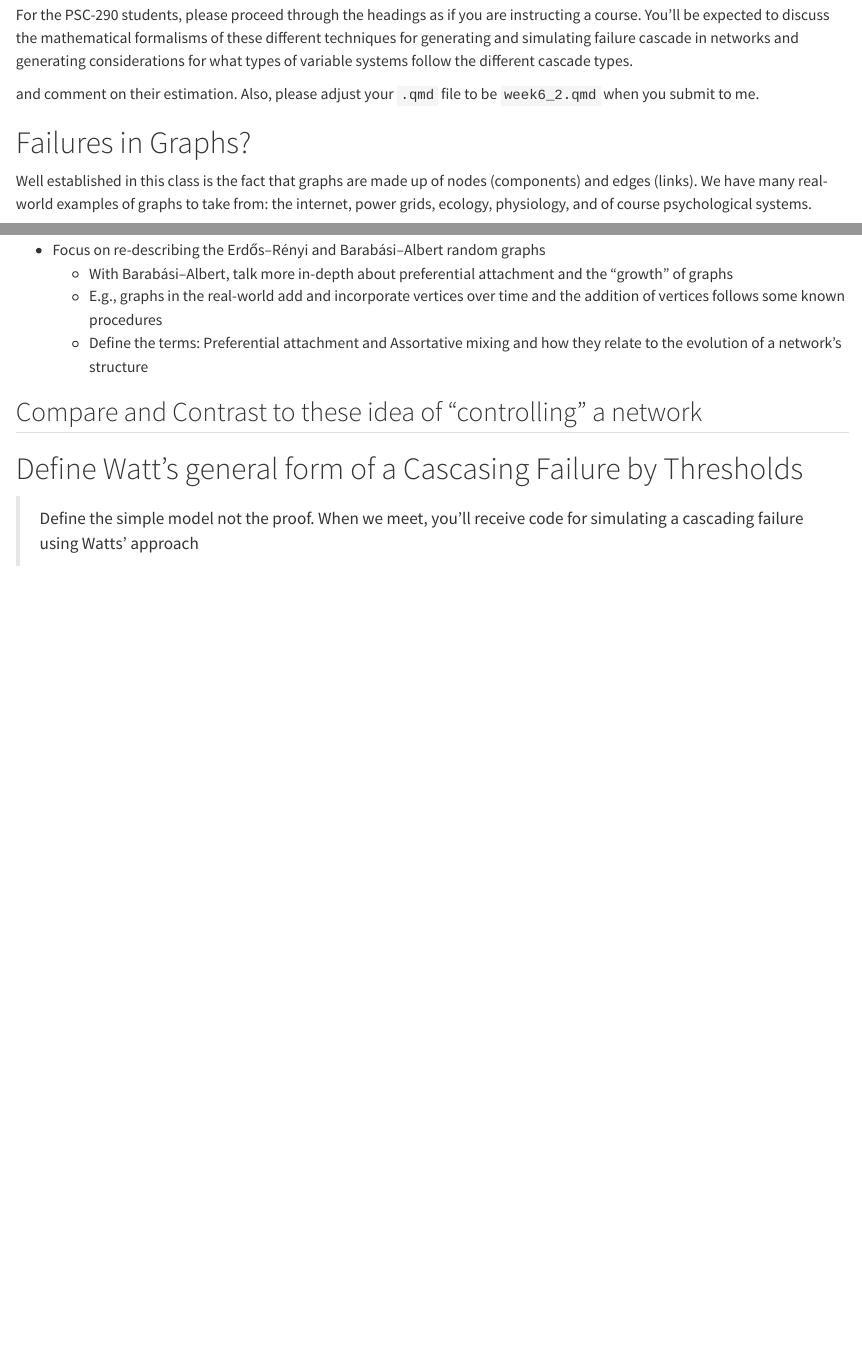
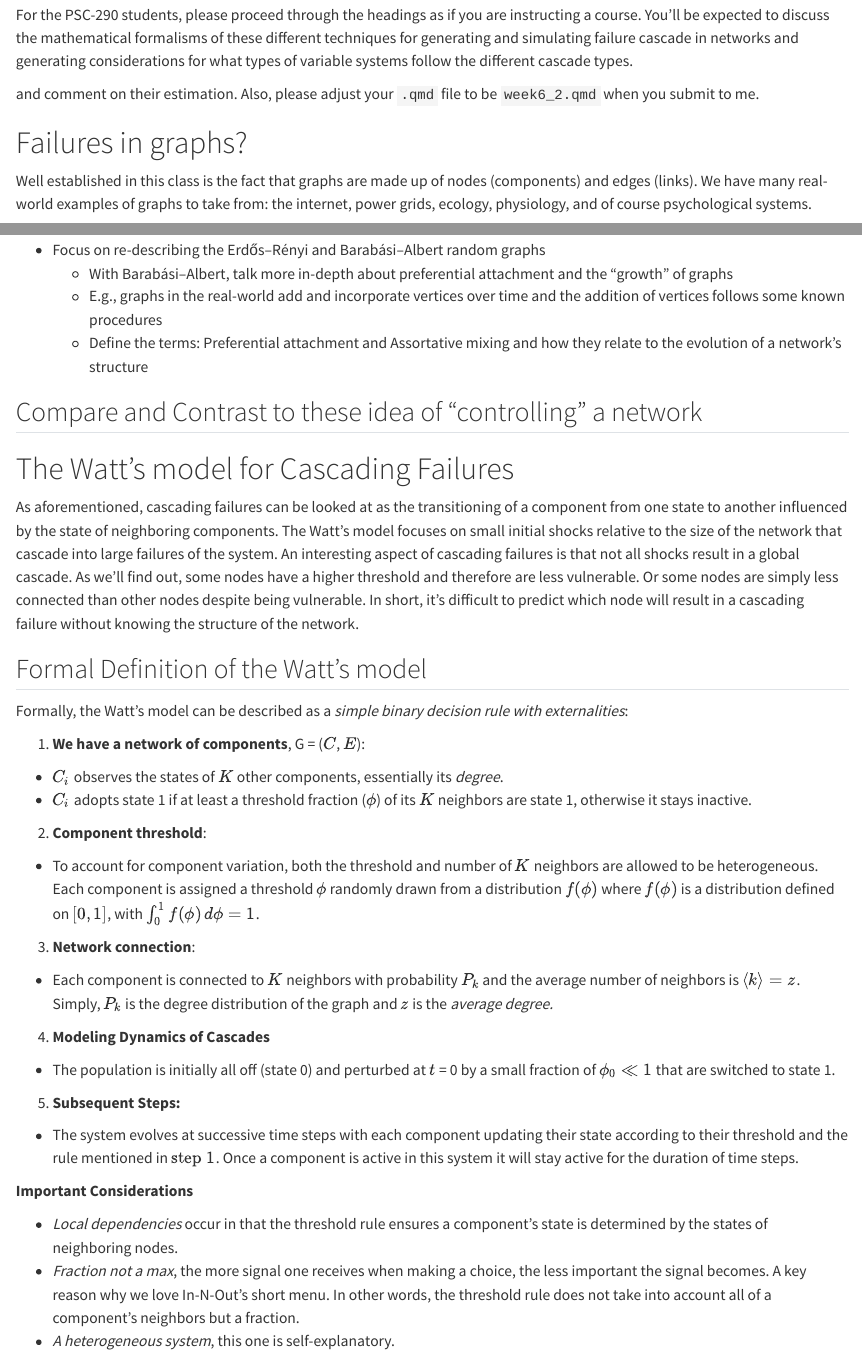
Before and after one commit to aginiguez19/cascading_failures, a Quarto document (01_lecture.qmd): the page in a window 1100 px wide, from 190 px down, and a second part further down, joined at a grey line. Rendered offline with R 4.5, knitr and Pandoc in place of Quarto, with nearby package versions; a font, style sheet, LaTeX package, included part or bibliography that could not be used is replaced or left out.

Commit message:
Watt's Model Formal definition

```diff
--- a/01_lecture.qmd
+++ b/01_lecture.qmd
@@ -11,7 +11,7 @@ For the PSC-290 students, please proceed through the headings as if you are inst
 
 and comment on their estimation. Also, please adjust your `.qmd` file to be `week6_2.qmd` when you submit to me.
 
-# Failures in Graphs?
+# Failures in graphs?
 
 Well established in this class is the fact that graphs are made up of nodes (components) and edges (links). We have many real-world examples of graphs to take from: the internet, power grids, ecology, physiology, and of course psychological systems.
 
@@ -58,9 +56,40 @@ A group of students are running experiments and simulations in their respective
 
 ## Compare and Contrast to these idea of "controlling" a network
 
-# Define Watt's general form of a Cascasing Failure by Thresholds
+# The Watt's model for Cascading Failures
 
-> Define the simple model not the proof. When we meet, you'll receive code for simulating a cascading failure using Watts' approach
+As aforementioned, cascading failures can be looked at as the transitioning of a component from one state to another influenced by the state of neighboring components. The Watt's model focuses on small initial shocks relative to the size of the network that cascade into large failures of the system. An interesting aspect of cascading failures is that not all shocks result in a global cascade. As we'll find out, some nodes have a higher threshold and therefore are less vulnerable. Or some nodes are simply less connected than other nodes despite being vulnerable. In short, it's difficult to predict which node will result in a cascading failure without knowing the structure of the network.
+
+## Formal Definition of the Watt's model
+
+Formally, the Watt's model can be described as a *simple binary decision rule with externalities*:
+
+1.  **We have a network of components**, G = ($C$, $E$):
+
+-   $C_i$ observes the states of $K$ other components, essentially its *degree*.
+-   $C_i$ adopts state 1 if at least a threshold fraction ($\phi$) of its $K$ neighbors are state 1, otherwise it stays inactive.
+
+2.  **Component threshold**:
+
+-   To account for component variation, both the threshold and number of $K$ neighbors are allowed to be heterogeneous. Each component is assigned a threshold $\phi$ randomly drawn from a distribution $f(\phi)$ where $f(\phi)$ is a distribution defined on $[0,1]$, with $\int_0^1 f(\phi) \, d\phi = 1$.
+
+3.  **Network connection**:
+
+-   Each component is connected to $K$ neighbors with probability $P_k$ and the average number of neighbors is $\langle k \rangle = z$. Simply, $P_k$ is the degree distribution of the graph and $z$ is the *average degree.*
+
+4.  **Modeling Dynamics of Cascades**
+
+-   The population is initially all off (state 0) and perturbed at $t$ = 0 by a small fraction of $\phi_0 \ll 1$ that are switched to state 1.
+
+5.  **Subsequent Steps:**
+
+-   The system evolves at successive time steps with each component updating their state according to their threshold and the rule mentioned in $\text{step 1}$. Once a component is active in this system it will stay active for the duration of time steps.
+
+**Important Considerations**
+
+- *Local dependencies* occur in that the threshold rule ensures a component's state is determined by the states of neighboring nodes.
+- *Fraction not a max*, the more signal one receives when making a choice, the less important the signal becomes. A key reason why we love In-N-Out's short menu. In other words, the threshold rule does not take into account all of a component's neighbors but a fraction.
+- *A heterogeneous system*, this one is self-explanatory.
 
 # The CASCADE model for Cascading Failures
 
```
Also changed, not shown: 01_lecture.qmd (100 more changed lines).
